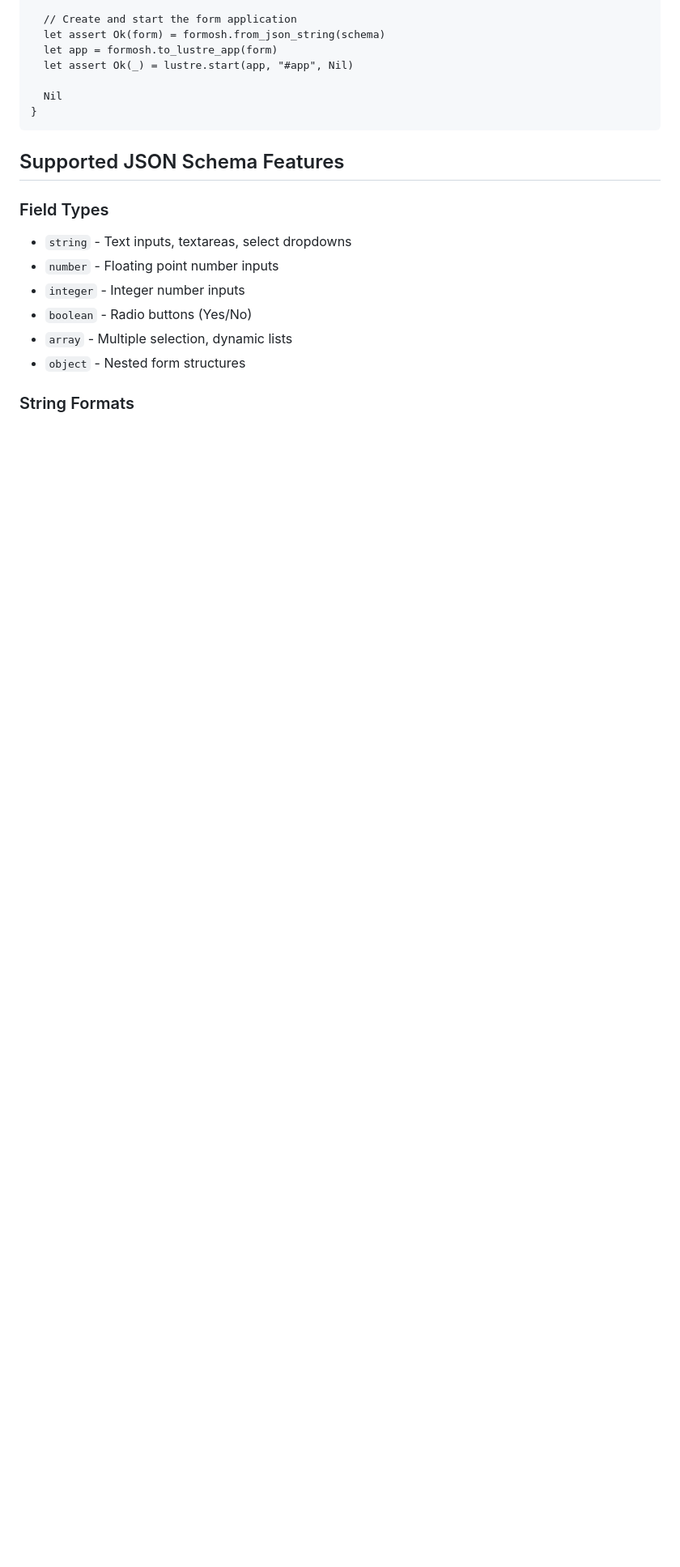
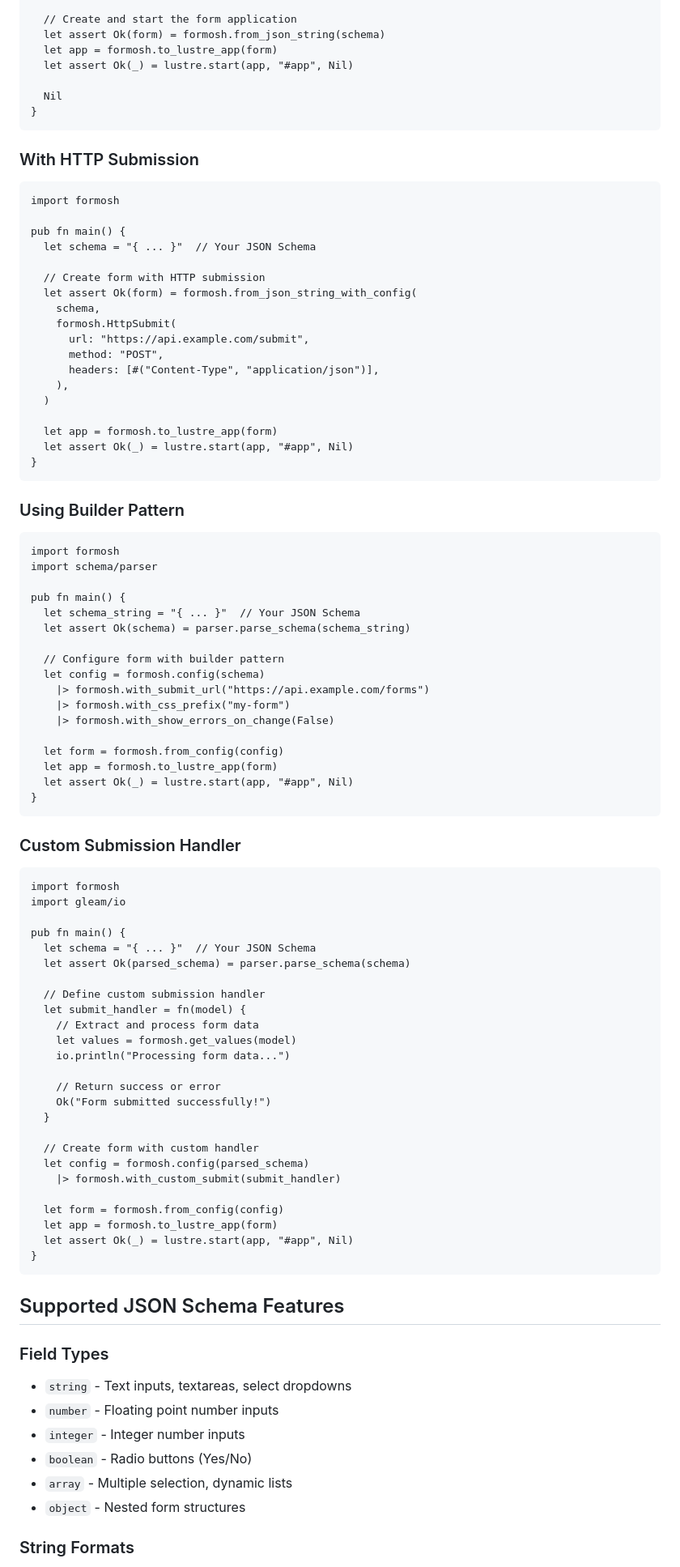
Before and after one commit to radionest/gleam_formosh, a Markdown page: README.md, the part around one of its changes. Shown at 81% size. Rendered like a GitHub page; blank space fills up the shorter version.

````diff
--- a/README.md
+++ b/README.md
@@ -59,6 +61,81 @@ pub fn main() {
   let assert Ok(_) = lustre.start(app, "#app", Nil)
 
   Nil
+}
+```
+
+### With HTTP Submission
+
+```gleam
+import formosh
+
+pub fn main() {
+  let schema = "{ ... }"  // Your JSON Schema
+
+  // Create form with HTTP submission
+  let assert Ok(form) = formosh.from_json_string_with_config(
+    schema,
+    formosh.HttpSubmit(
+      url: "https://api.example.com/submit",
+      method: "POST",
+      headers: [#("Content-Type", "application/json")],
+    ),
+  )
+
+  let app = formosh.to_lustre_app(form)
+  let assert Ok(_) = lustre.start(app, "#app", Nil)
+}
+```
+
+### Using Builder Pattern
+
+```gleam
+import formosh
+import schema/parser
+
+pub fn main() {
+  let schema_string = "{ ... }"  // Your JSON Schema
+  let assert Ok(schema) = parser.parse_schema(schema_string)
+
+  // Configure form with builder pattern
+  let config = formosh.config(schema)
+    |> formosh.with_submit_url("https://api.example.com/forms")
+    |> formosh.with_css_prefix("my-form")
+    |> formosh.with_show_errors_on_change(False)
+
+  let form = formosh.from_config(config)
+  let app = formosh.to_lustre_app(form)
+  let assert Ok(_) = lustre.start(app, "#app", Nil)
+}
+```
+
+### Custom Submission Handler
+
+```gleam
+import formosh
+import gleam/io
+
+pub fn main() {
+  let schema = "{ ... }"  // Your JSON Schema
+  let assert Ok(parsed_schema) = parser.parse_schema(schema)
+
+  // Define custom submission handler
+  let submit_handler = fn(model) {
+    // Extract and process form data
+    let values = formosh.get_values(model)
+    io.println("Processing form data...")
+
+    // Return success or error
+    Ok("Form submitted successfully!")
+  }
+
+  // Create form with custom handler
+  let config = formosh.config(parsed_schema)
+    |> formosh.with_custom_submit(submit_handler)
+
+  let form = formosh.from_config(config)
+  let app = formosh.to_lustre_app(form)
+  let assert Ok(_) = lustre.start(app, "#app", Nil)
 }
 ```
 
````
Also changed, not shown: other parts of README.md (+55 -2 lines), LIBRARY_USAGE.md (added, +309 -0 lines).
